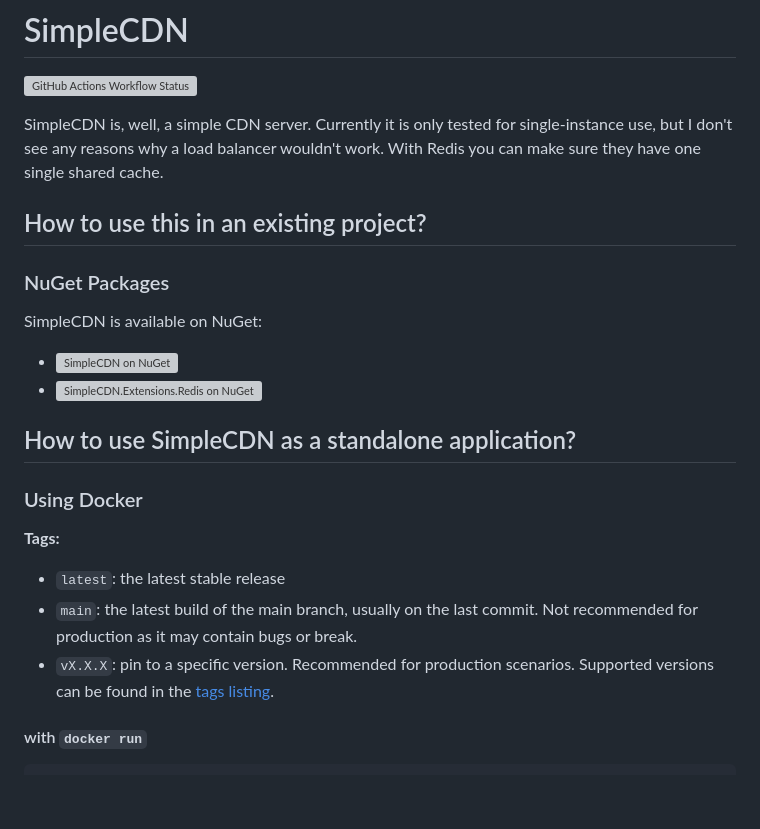
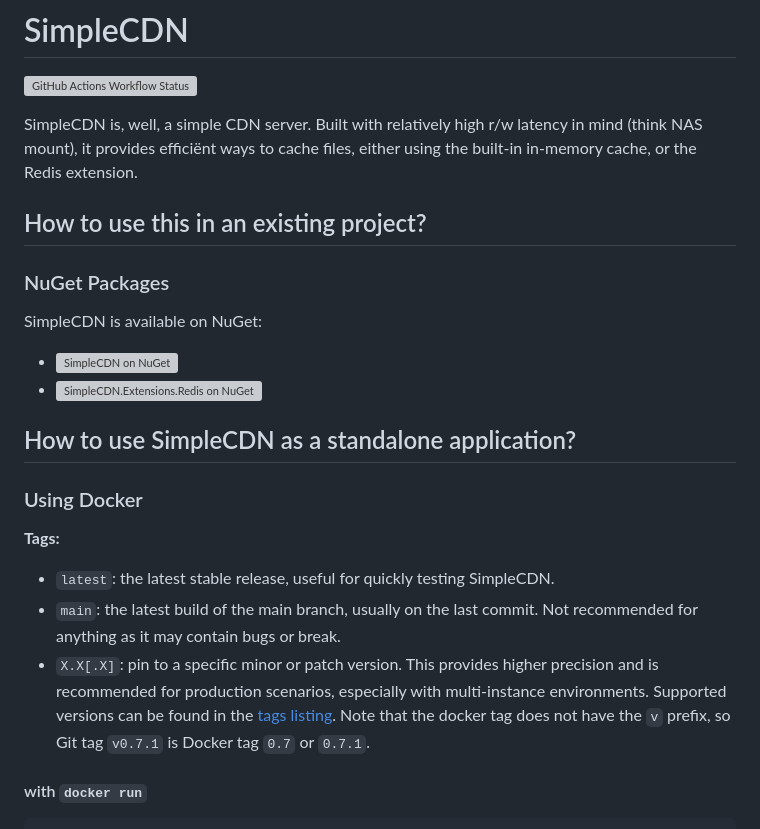
Before and after one commit to JonathanBout/SimpleCDN, a Markdown page: README.md, the part around one of its changes. Drawn GitHub-style; blank space fills up the shorter version; grey boxes are pictures that could not be loaded.

````diff
--- a/README.md
+++ b/README.md
@@ -2,21 +2,21 @@
 ![GitHub Actions Workflow Status](https://img.shields.io/github/actions/workflow/status/JonathanBout/SimpleCDN/dotnet.yml?style=flat-square&logo=.net&label=tests&labelColor=%23512BD4&link=https%3A%2F%2Fgithub.com%2FJonathanBout%2FSimpleCDN%2Factions%2Fworkflows%2Fdotnet.yml)
 
 
-SimpleCDN is, well, a simple CDN server. Currently it is only tested for single-instance use, but I don't see any reasons why a load balancer wouldn't work. With Redis you can make sure they have one single shared cache.
+SimpleCDN is, well, a simple CDN server. Built with relatively high r/w latency in mind (think NAS mount), it provides efficiënt ways to cache files, either using the built-in in-memory cache, or the Redis extension.
 
 ## How to use this in an existing project?
 ### NuGet Packages
 SimpleCDN is available on NuGet:
-- ![SimpleCDN on NuGet](https://img.shields.io/nuget/v/SimpleCDN?style=flat-square&logo=nuget&label=SimpleCDN&link=https%3A%2F%2Fwww.nuget.org%2Fpackages%2FSimpleCDN)
-- ![SimpleCDN.Extensions.Redis on NuGet](https://img.shields.io/nuget/v/SimpleCDN?style=flat-square&logo=redis&label=SimpleCDN.Extensions.Redis&link=https%3A%2F%2Fwww.nuget.org%2Fpackages%2FSimpleCDN.Extensions.Redis)
+- [![SimpleCDN on NuGet](https://img.shields.io/nuget/v/SimpleCDN?style=flat-square&logo=nuget&label=SimpleCDN&link=https%3A%2F%2Fwww.nuget.org%2Fpackages%2FSimpleCDN)](https://NuGet.org/packages/SimpleCDN)
+- [![SimpleCDN.Extensions.Redis on NuGet](https://img.shields.io/nuget/v/SimpleCDN?style=flat-square&logo=redis&label=SimpleCDN.Extensions.Redis&link=https%3A%2F%2Fwww.nuget.org%2Fpackages%2FSimpleCDN.Extensions.Redis)](https://nuget.org/packages/SimpleCDN.Extensions.Redis)
 
 ## How to use SimpleCDN as a standalone application?
 ### Using Docker
 
 **Tags:**
-- `latest`: the latest stable release
-- `main`: the latest build of the main branch, usually on the last commit. Not recommended for production as it may contain bugs or break.
-- `vX.X.X`: pin to a specific version. Recommended for production scenarios. Supported versions can be found in the [tags listing](https://github.com/JonathanBout/SimpleCDN/tags).
+- `latest`: the latest stable release, useful for quickly testing SimpleCDN.
+- `main`: the latest build of the main branch, usually on the last commit. Not recommended for anything as it may contain bugs or break.
+- `X.X[.X]`: pin to a specific minor or patch version. This provides higher precision and is recommended for production scenarios, especially with multi-instance environments. Supported versions can be found in the [tags listing](https://github.com/JonathanBout/SimpleCDN/tags). Note that the docker tag does not have the `v` prefix, so Git tag `v0.7.1` is Docker tag `0.7` or `0.7.1`.
 
 #### with `docker run`
 ```
````
Also changed, not shown: other parts of README.md (+2 -2 lines).
